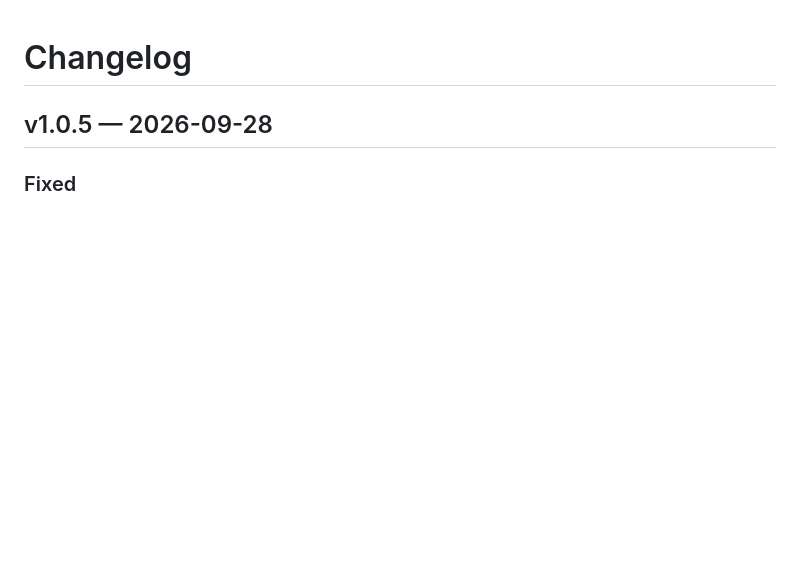
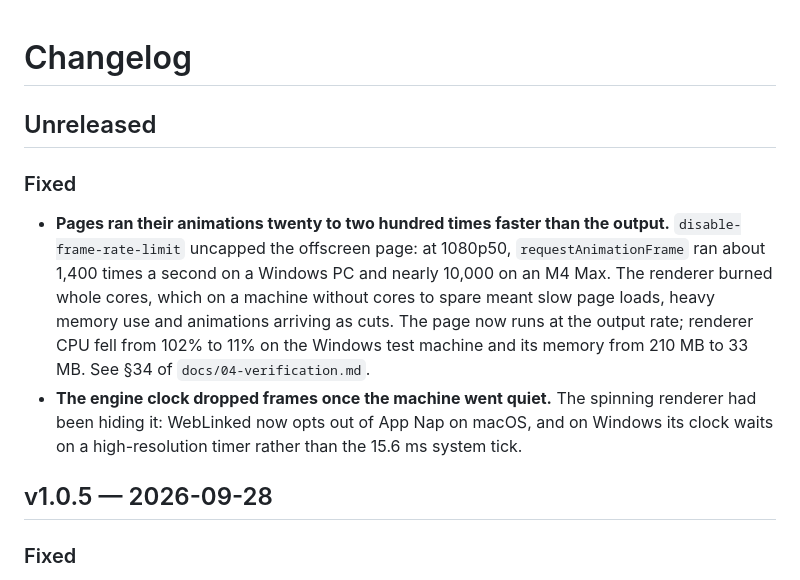
Before and after one commit to stoatworks-labs/weblinked, a Markdown page: CHANGELOG.md, the part around the change. GitHub-like rendering; blank space fills up the shorter version.

```diff
--- a/CHANGELOG.md
+++ b/CHANGELOG.md
@@ -1,4 +1,21 @@
 # Changelog
+
+## Unreleased
+
+### Fixed
+
+- **Pages ran their animations twenty to two hundred times faster than the
+  output.** `disable-frame-rate-limit` uncapped the offscreen page: at 1080p50,
+  `requestAnimationFrame` ran about 1,400 times a second on a Windows PC and
+  nearly 10,000 on an M4 Max. The renderer burned whole cores, which on a
+  machine without cores to spare meant slow page loads, heavy memory use and
+  animations arriving as cuts. The page now runs at the output rate; renderer
+  CPU fell from 102% to 11% on the Windows test machine and its memory from
+  210 MB to 33 MB. See §34 of `docs/04-verification.md`.
+- **The engine clock dropped frames once the machine went quiet.** The spinning
+  renderer had been hiding it: WebLinked now opts out of App Nap on macOS, and on
+  Windows its clock waits on a high-resolution timer rather than the 15.6 ms
+  system tick.
 
 ## v1.0.5 — 2026-09-28
 
```
Also changed, not shown: docs/04-verification.md (+52 -0 lines).
